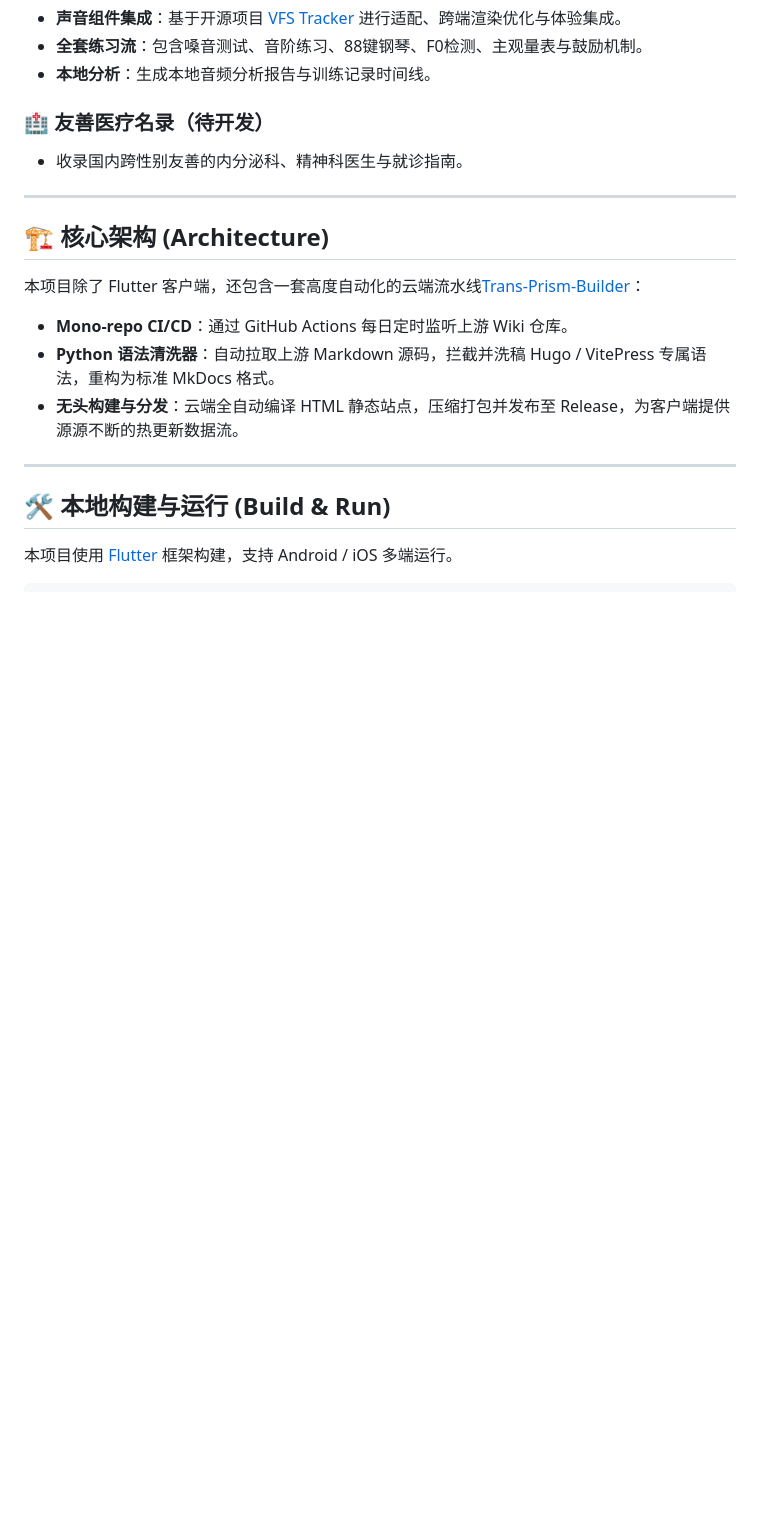
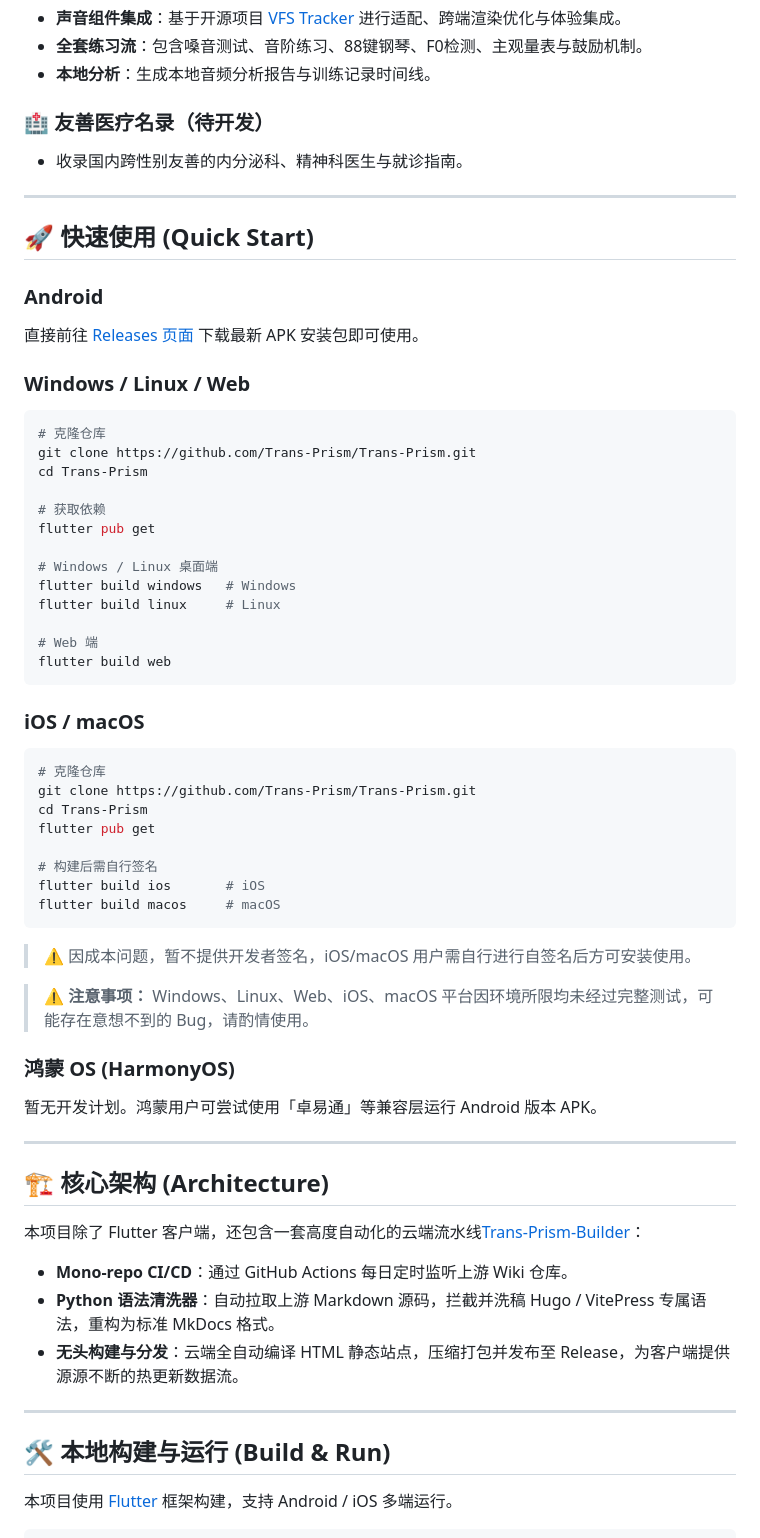
Before and after one commit to Trans-Prism/Trans-Prism, a Markdown page: README.md, the part around the change. GitHub-like rendering; blank space fills up the shorter version.

````diff
--- a/README.md
+++ b/README.md
@@ -61,6 +61,48 @@
 
 ### 🏥 友善医疗名录（待开发）
 * 收录国内跨性别友善的内分泌科、精神科医生与就诊指南。
+
+---
+
+## 🚀 快速使用 (Quick Start)
+
+### Android
+直接前往 [Releases 页面](https://github.com/Trans-Prism/Trans-Prism/releases) 下载最新 APK 安装包即可使用。
+
+### Windows / Linux / Web
+```bash
+# 克隆仓库
+git clone https://github.com/Trans-Prism/Trans-Prism.git
+cd Trans-Prism
+
+# 获取依赖
+flutter pub get
+
+# Windows / Linux 桌面端
+flutter build windows   # Windows
+flutter build linux     # Linux
+
+# Web 端
+flutter build web
+```
+
+### iOS / macOS
+```bash
+# 克隆仓库
+git clone https://github.com/Trans-Prism/Trans-Prism.git
+cd Trans-Prism
+flutter pub get
+
+# 构建后需自行签名
+flutter build ios       # iOS
+flutter build macos     # macOS
+```
+> ⚠️ 因成本问题，暂不提供开发者签名，iOS/macOS 用户需自行进行自签名后方可安装使用。
+
+> **⚠️ 注意事项：** Windows、Linux、Web、iOS、macOS 平台因环境所限均未经过完整测试，可能存在意想不到的 Bug，请酌情使用。
+
+### 鸿蒙 OS (HarmonyOS)
+暂无开发计划。鸿蒙用户可尝试使用「卓易通」等兼容层运行 Android 版本 APK。
 
 ---
 
````
